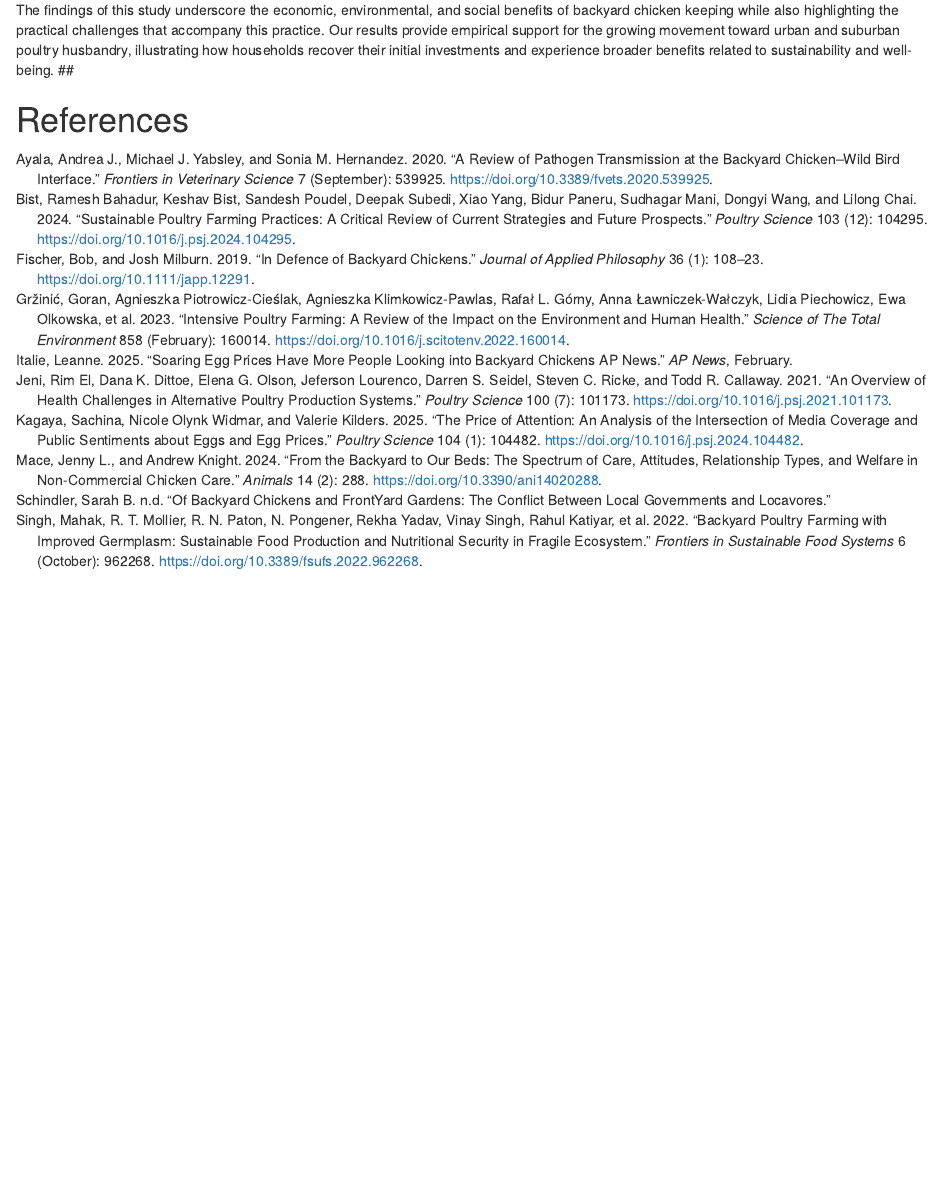
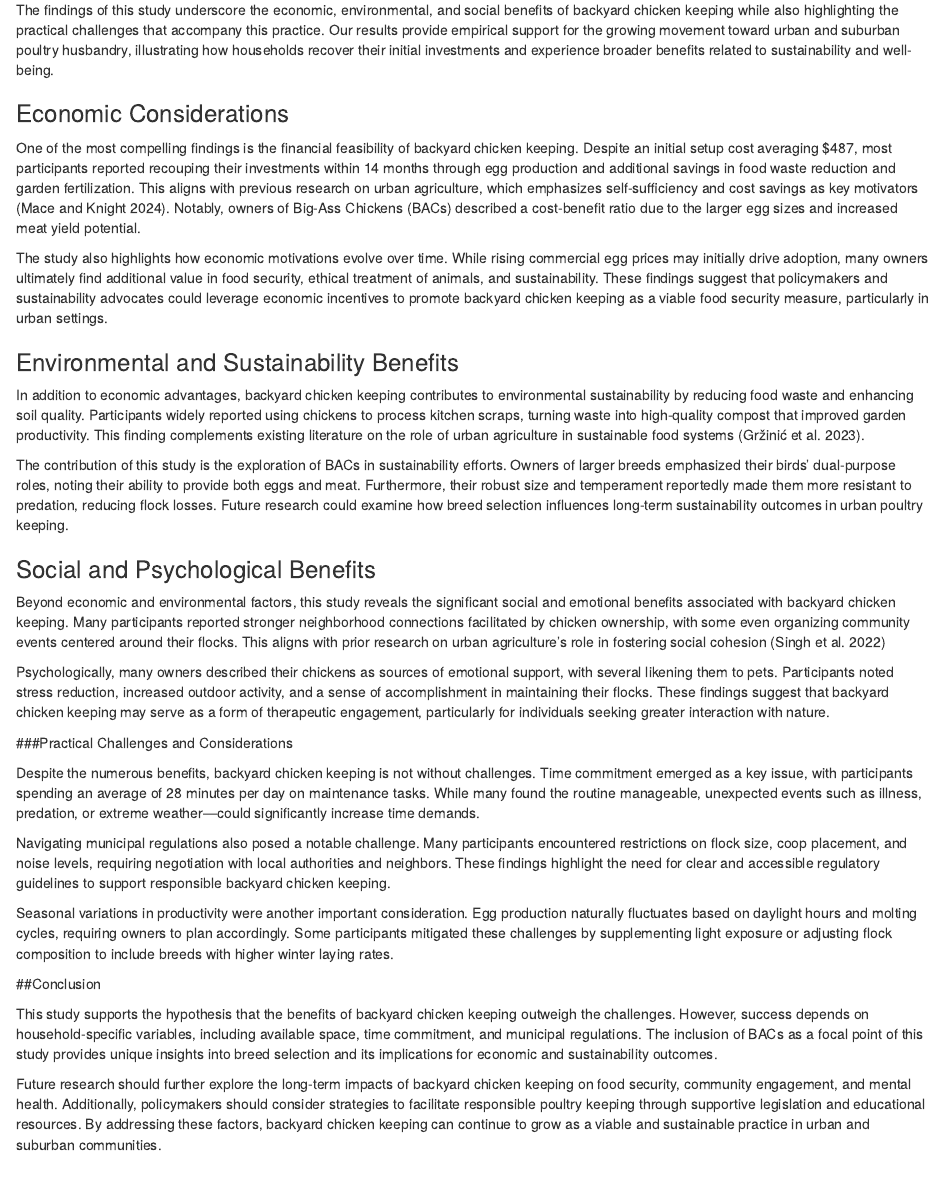
Before and after one commit to kbecerra21/That-s-a-BigAss-Chicken, an R Markdown document (BAC_Manuscript_Final.rmarkdown): the page in a window 1100 px wide, from 8260 px down. Rendered offline with R 4.5, knitr and Pandoc, with nearby package versions.

Commit message:
added discussion section

```diff
--- a/BAC_Manuscript_Final.rmarkdown
+++ b/BAC_Manuscript_Final.rmarkdown
@@ -318,7 +320,38 @@ Chicken keeping frequently represented an expression of environmental and ethica
 
 # Discussion
 The findings of this study underscore the economic, environmental, and social benefits of backyard chicken keeping while also highlighting the practical challenges that accompany this practice. Our results provide empirical support for the growing movement toward urban and suburban poultry husbandry, illustrating how households recover their initial investments and experience broader benefits related to sustainability and well-being.
-##
+
+### Economic Considerations
+
+One of the most compelling findings is the financial feasibility of backyard chicken keeping. Despite an initial setup cost averaging $487, most participants reported recouping their investments within 14 months through egg production and additional savings in food waste reduction and garden fertilization. This aligns with previous research on urban agriculture, which emphasizes self-sufficiency and cost savings as key motivators [@maceBackyardOurBeds2024]. Notably, owners of Big-Ass Chickens (BACs) described a cost-benefit ratio due to the larger egg sizes and increased meat yield potential.
+
+The study also highlights how economic motivations evolve over time. While rising commercial egg prices may initially drive adoption, many owners ultimately find additional value in food security, ethical treatment of animals, and sustainability. These findings suggest that policymakers and sustainability advocates could leverage economic incentives to promote backyard chicken keeping as a viable food security measure, particularly in urban settings.
+
+### Environmental and Sustainability Benefits
+
+In addition to economic advantages, backyard chicken keeping contributes to environmental sustainability by reducing food waste and enhancing soil quality. Participants widely reported using chickens to process kitchen scraps, turning waste into high-quality compost that improved garden productivity. This finding complements existing literature on the role of urban agriculture in sustainable food systems [@grzinicIntensivePoultryFarming2023].
+
+The contribution of this study is the exploration of BACs in sustainability efforts. Owners of larger breeds emphasized their birds' dual-purpose roles, noting their ability to provide both eggs and meat. Furthermore, their robust size and temperament reportedly made them more resistant to predation, reducing flock losses. Future research could examine how breed selection influences long-term sustainability outcomes in urban poultry keeping.
+
+### Social and Psychological Benefits
+
+Beyond economic and environmental factors, this study reveals the significant social and emotional benefits associated with backyard chicken keeping. Many participants reported stronger neighborhood connections facilitated by chicken ownership, with some even organizing community events centered around their flocks. This aligns with prior research on urban agriculture’s role in fostering social cohesion [@singhBackyardPoultryFarming2022]
+
+Psychologically, many owners described their chickens as sources of emotional support, with several likening them to pets. Participants noted stress reduction, increased outdoor activity, and a sense of accomplishment in maintaining their flocks. These findings suggest that backyard chicken keeping may serve as a form of therapeutic engagement, particularly for individuals seeking greater interaction with nature.
+
+###Practical Challenges and Considerations
+
+Despite the numerous benefits, backyard chicken keeping is not without challenges. Time commitment emerged as a key issue, with participants spending an average of 28 minutes per day on maintenance tasks. While many found the routine manageable, unexpected events such as illness, predation, or extreme weather—could significantly increase time demands.
+
+Navigating municipal regulations also posed a notable challenge. Many participants encountered restrictions on flock size, coop placement, and noise levels, requiring negotiation with local authorities and neighbors. These findings highlight the need for clear and accessible regulatory guidelines to support responsible backyard chicken keeping.
+
+Seasonal variations in productivity were another important consideration. Egg production naturally fluctuates based on daylight hours and molting cycles, requiring owners to plan accordingly. Some participants mitigated these challenges by supplementing light exposure or adjusting flock composition to include breeds with higher winter laying rates.
+
+##Conclusion
+
+This  study supports the hypothesis that the benefits of backyard chicken keeping outweigh the challenges. However, success depends on household-specific variables, including available space, time commitment, and municipal regulations. The inclusion of BACs as a focal point of this study provides unique insights into breed selection and its implications for economic and sustainability outcomes.
+
+Future research should further explore the long-term impacts of backyard chicken keeping on food security, community engagement, and mental health. Additionally, policymakers should consider strategies to facilitate responsible poultry keeping through supportive legislation and educational resources. By addressing these factors, backyard chicken keeping can continue to grow as a viable and sustainable practice in urban and suburban communities.
 
 
 # References
```
Also changed, not shown: BAC_Manuscript_Final_files/figure-html/unnamed-chunk-3-1.png (added), BAC_Manuscript_Final_files/figure-html/unnamed-chunk-5-1.png (added), BAC_Manuscript_Final.rmarkdown (2 more changed lines).
